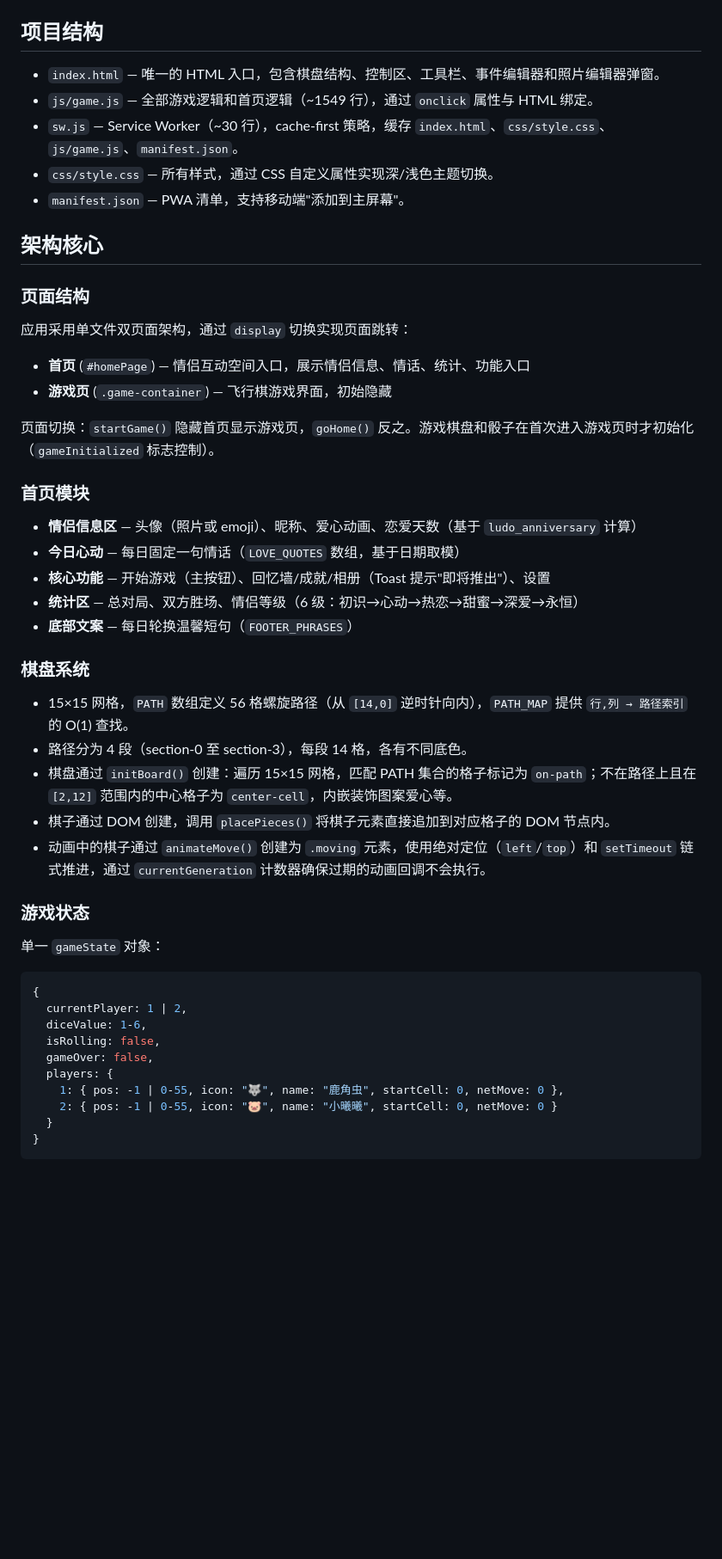
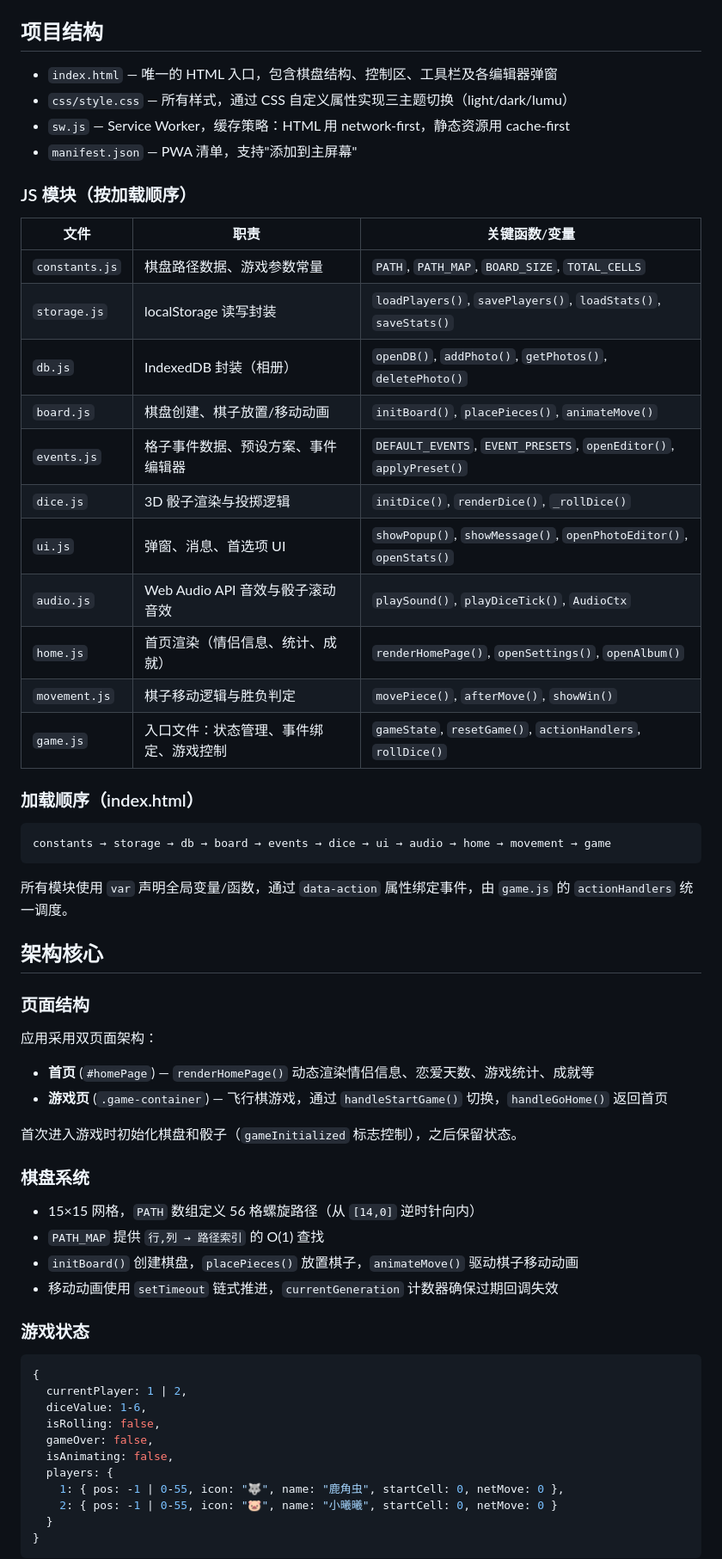
Before and after one commit to lvjunchi/ludo-game, a Markdown page: CLAUDE.md, the part around one of its changes. Shown at 86% size. Drawn GitHub-style; blank space fills up the shorter version.

````diff
--- a/CLAUDE.md
+++ b/CLAUDE.md
@@ -12,42 +12,54 @@ This file provides guidance to Claude Code (claude.ai/code) when working with co
 
 ## 项目结构
 
-- `index.html` — 唯一的 HTML 入口，包含棋盘结构、控制区、工具栏、事件编辑器和照片编辑器弹窗。
-- `js/game.js` — 全部游戏逻辑和首页逻辑（~1549 行），通过 `onclick` 属性与 HTML 绑定。
-- `sw.js` — Service Worker（~30 行），cache-first 策略，缓存 `index.html`、`css/style.css`、`js/game.js`、`manifest.json`。
-- `css/style.css` — 所有样式，通过 CSS 自定义属性实现深/浅色主题切换。
-- `manifest.json` — PWA 清单，支持移动端"添加到主屏幕"。
+- `index.html` — 唯一的 HTML 入口，包含棋盘结构、控制区、工具栏及各编辑器弹窗
+- `css/style.css` — 所有样式，通过 CSS 自定义属性实现三主题切换（light/dark/lumu）
+- `sw.js` — Service Worker，缓存策略：HTML 用 network-first，静态资源用 cache-first
+- `manifest.json` — PWA 清单，支持"添加到主屏幕"
+
+### JS 模块（按加载顺序）
+
+| 文件 | 职责 | 关键函数/变量 |
+|------|------|---------------|
+| `constants.js` | 棋盘路径数据、游戏参数常量 | `PATH`, `PATH_MAP`, `BOARD_SIZE`, `TOTAL_CELLS` |
+| `storage.js` | localStorage 读写封装 | `loadPlayers()`, `savePlayers()`, `loadStats()`, `saveStats()` |
+| `db.js` | IndexedDB 封装（相册） | `openDB()`, `addPhoto()`, `getPhotos()`, `deletePhoto()` |
+| `board.js` | 棋盘创建、棋子放置/移动动画 | `initBoard()`, `placePieces()`, `animateMove()` |
+| `events.js` | 格子事件数据、预设方案、事件编辑器 | `DEFAULT_EVENTS`, `EVENT_PRESETS`, `openEditor()`, `applyPreset()` |
+| `dice.js` | 3D 骰子渲染与投掷逻辑 | `initDice()`, `renderDice()`, `_rollDice()` |
+| `ui.js` | 弹窗、消息、首选项 UI | `showPopup()`, `showMessage()`, `openPhotoEditor()`, `openStats()` |
+| `audio.js` | Web Audio API 音效与骰子滚动音效 | `playSound()`, `playDiceTick()`, `AudioCtx` |
+| `home.js` | 首页渲染（情侣信息、统计、成就） | `renderHomePage()`, `openSettings()`, `openAlbum()` |
+| `movement.js` | 棋子移动逻辑与胜负判定 | `movePiece()`, `afterMove()`, `showWin()` |
+| `game.js` | 入口文件：状态管理、事件绑定、游戏控制 | `gameState`, `resetGame()`, `actionHandlers`, `rollDice()` |
+
+### 加载顺序（index.html）
+
+```
+constants → storage → db → board → events → dice → ui → audio → home → movement → game
+```
+
+所有模块使用 `var` 声明全局变量/函数，通过 `data-action` 属性绑定事件，由 `game.js` 的 `actionHandlers` 统一调度。
 
 ## 架构核心
 
 ### 页面结构
 
-应用采用单文件双页面架构，通过 `display` 切换实现页面跳转：
+应用采用双页面架构：
 
-- **首页** (`#homePage`) — 情侣互动空间入口，展示情侣信息、情话、统计、功能入口
-- **游戏页** (`.game-container`) — 飞行棋游戏界面，初始隐藏
+- **首页** (`#homePage`) — `renderHomePage()` 动态渲染情侣信息、恋爱天数、游戏统计、成就等
+- **游戏页** (`.game-container`) — 飞行棋游戏，通过 `handleStartGame()` 切换，`handleGoHome()` 返回首页
 
-页面切换：`startGame()` 隐藏首页显示游戏页，`goHome()` 反之。游戏棋盘和骰子在首次进入游戏页时才初始化（`gameInitialized` 标志控制）。
-
-### 首页模块
-
-- **情侣信息区** — 头像（照片或 emoji）、昵称、爱心动画、恋爱天数（基于 `ludo_anniversary` 计算）
-- **今日心动** — 每日固定一句情话（`LOVE_QUOTES` 数组，基于日期取模）
-- **核心功能** — 开始游戏（主按钮）、回忆墙/成就/相册（Toast 提示"即将推出"）、设置
-- **统计区** — 总对局、双方胜场、情侣等级（6 级：初识→心动→热恋→甜蜜→深爱→永恒）
-- **底部文案** — 每日轮换温馨短句（`FOOTER_PHRASES`）
+首次进入游戏时初始化棋盘和骰子（`gameInitialized` 标志控制），之后保留状态。
 
 ### 棋盘系统
 
-- 15×15 网格，`PATH` 数组定义 56 格螺旋路径（从 `[14,0]` 逆时针向内），`PATH_MAP` 提供 `行,列 → 路径索引` 的 O(1) 查找。
-- 路径分为 4 段（section-0 至 section-3），每段 14 格，各有不同底色。
-- 棋盘通过 `initBoard()` 创建：遍历 15×15 网格，匹配 PATH 集合的格子标记为 `on-path`；不在路径上且在 `[2,12]` 范围内的中心格子为 `center-cell`，内嵌装饰图案爱心等。
-- 棋子通过 DOM 创建，调用 `placePieces()` 将棋子元素直接追加到对应格子的 DOM 节点内。
-- 动画中的棋子通过 `animateMove()` 创建为 `.moving` 元素，使用绝对定位（`left`/`top`）和 `setTimeout` 链式推进，通过 `currentGeneration` 计数器确保过期的动画回调不会执行。
+- 15×15 网格，`PATH` 数组定义 56 格螺旋路径（从 `[14,0]` 逆时针向内）
+- `PATH_MAP` 提供 `行,列 → 路径索引` 的 O(1) 查找
+- `initBoard()` 创建棋盘，`placePieces()` 放置棋子，`animateMove()` 驱动棋子移动动画
+- 移动动画使用 `setTimeout` 链式推进，`currentGeneration` 计数器确保过期回调失效
 
 ### 游戏状态
-
-单一 `gameState` 对象：
 
 ```js
 {
@@ -55,6 +67,7 @@ This file provides guidance to Claude Code (claude.ai/code) when working with co
   diceValue: 1-6,
   isRolling: false,
   gameOver: false,
+  isAnimating: false,
   players: {
     1: { pos: -1 | 0-55, icon: "🐺", name: "鹿角虫", startCell: 0, netMove: 0 },
     2: { pos: -1 | 0-55, icon: "🐷", name: "小曦曦", startCell: 0, netMove: 0 }
````
Also changed, not shown: other parts of CLAUDE.md (+33 -55 lines), README.md (added, +69 -0 lines).
